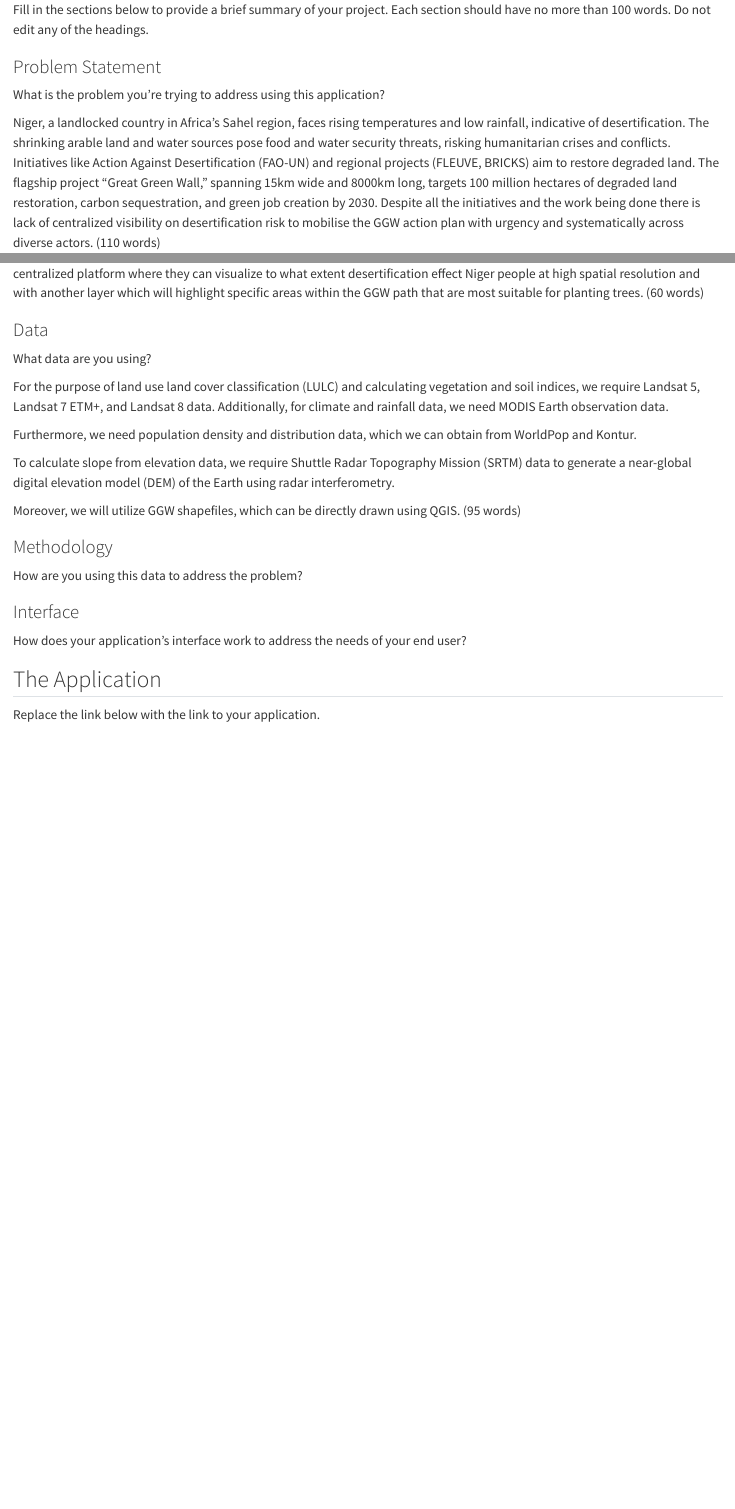
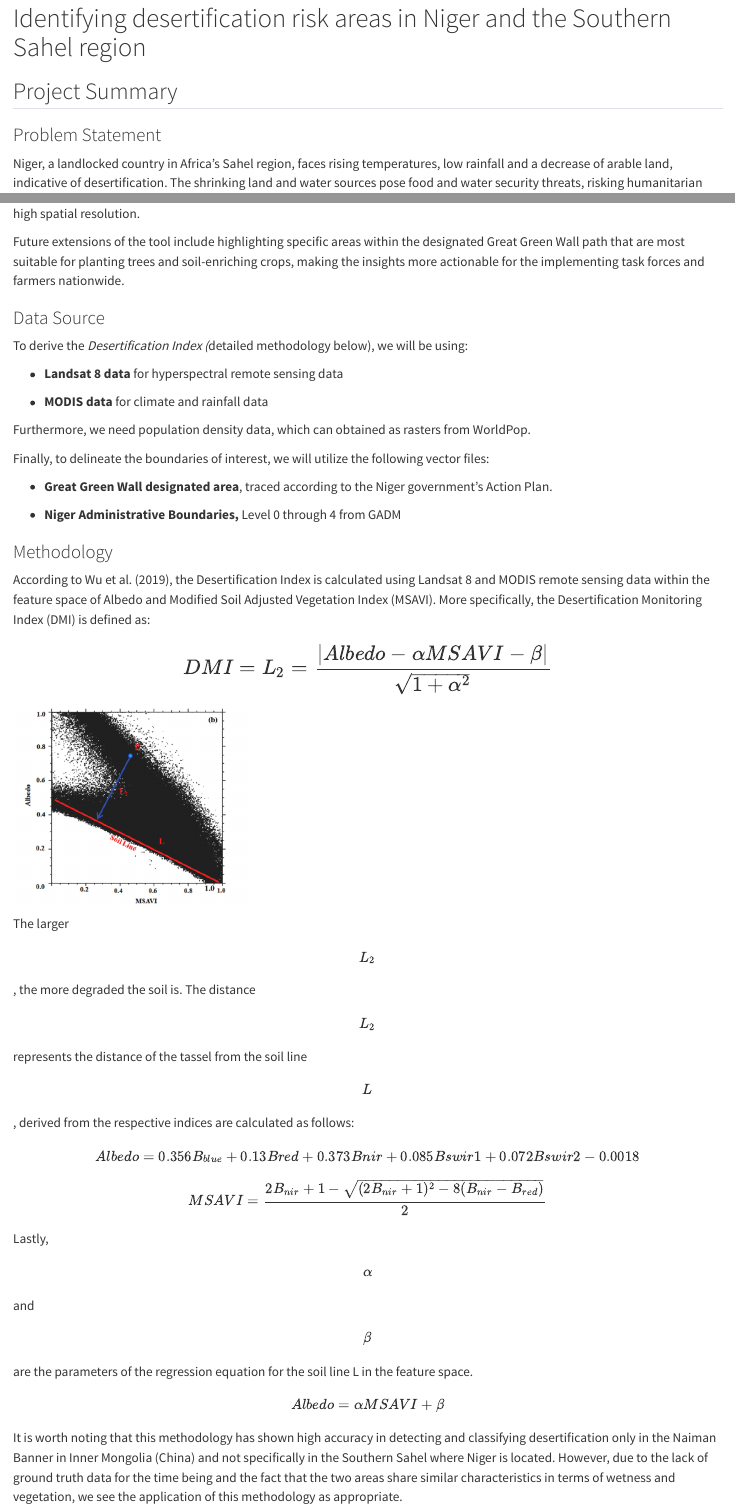
Before and after one commit to shaunhoang/desert-roses-app, a Quarto document (index.qmd): the page in a window 1100 px wide, from 130 px down before the commit and from 20 px down after it, and a second part further down, joined at a grey line. Rendered offline with R 4.5, knitr and Pandoc in place of Quarto, with nearby package versions.

Commit message:
update methodology

```diff
--- a/index.qmd
+++ b/index.qmd
@@ -1,11 +1,8 @@
-# CASA00025 Group Project Title Here
+# Identifying desertification risk areas in Niger and the Southern Sahel region
 
 ## Project Summary
 
-Fill in the sections below to provide a brief summary of your project. Each section should have no more than 100 words. Do not edit any of the headings.
-
 ### Problem Statement
 
-What is the problem you’re trying to address using this application?
+Niger, a landlocked country in Africa’s Sahel region, faces rising temperatures, low rainfall and a decrease of arable land, indicative of desertification. The shrinking land and water sources pose food and water security threats, risking humanitarian crises and conflicts. Initiatives like Action Against Desertification (FAO-UN) and regional projects (FLEUVE, BRICKS) aim to restore degraded land and push back the desert. Most major initiatives in the fight against desertification converge on the flagship project “Great Green Wall,” spanning 15km wide and 8000km long, targeting 100 million hectares of degraded land restoration, carbon sequestration, and green job creation by 2030.
 
-Niger, a landlocked country in Africa’s Sahel region, faces rising temperatures and low rainfall, indicative of desertification. The shrinking arable land and water sources pose food and water security threats, risking humanitarian crises and conflicts. Initiatives like Action Against Desertification (FAO-UN) and regional projects (FLEUVE, BRICKS) aim to restore degraded land. The flagship project “Great Green Wall,” spanning 15km wide and 8000km long, targets 100 million hectares of degraded land restoration, carbon sequestration, and green job creation by 2030. Despite all the initiatives and the work being done there is lack of centralized visibility on desertification risk to mobilise the GGW action plan with urgency and systematically across diverse actors. (110 words)
@@ -16,23 +14,41 @@ Who are you building this application for? How does it address a need this commu
 
-We are building this application for the local government, NGOs and the people involved in GGW initiative so that if there is a centralized platform where they can visualize to what extent desertification effect Niger people at high spatial resolution and with another layer which will highlight specific areas within the GGW path that are most suitable for planting trees.  (60 words)
+Future extensions of the tool include highlighting specific areas within the designated Great Green Wall path that are most suitable for planting trees and soil-enriching crops, making the insights more actionable for the implementing task forces and farmers nationwide.
 
-### Data
+### Data Source
 
-What data are you using?
+To derive the *Desertification Index (*detailed methodology below), we will be using:
 
-For the purpose of land use land cover classification (LULC) and calculating vegetation and soil indices, we require Landsat 5, Landsat 7 ETM+, and Landsat 8 data. Additionally, for climate and rainfall data, we need MODIS Earth observation data.
+-   **Landsat 8 data** for hyperspectral remote sensing data
 
-Furthermore, we need population density and distribution data, which we can obtain from WorldPop and Kontur.
+-   **MODIS data** for climate and rainfall data
 
-To calculate slope from elevation data, we require Shuttle Radar Topography Mission (SRTM) data to generate a near-global digital elevation model (DEM) of the Earth using radar interferometry.
+Furthermore, we need population density data, which can obtained as rasters from WorldPop.
 
-Moreover, we will utilize GGW shapefiles, which can be directly drawn using QGIS. (95 words)
+Finally, to delineate the boundaries of interest, we will utilize the following vector files:
 
+-   **Great Green Wall designated area**, traced according to the Niger government's Action Plan.
+
+-   **Niger Administrative Boundaries,** Level 0 through 4 from GADM
 
 ### Methodology
 
-How are you using this data to address the problem?
+According to Wu et al. (2019), the Desertification Index is calculated using Landsat 8 and MODIS remote sensing data within the feature space of Albedo and Modified Soil Adjusted Vegetation Index (MSAVI). More specifically, the Desertification Monitoring Index (DMI) is defined as:
+
+$$ \Large DMI = L_2 = \frac{|{Albedo - \alpha MSAVI - \beta|}}{\sqrt{1+\alpha^2}} $$
+
+![](images/clipboard-736368115.png){fig-align="center" width="300"}
+
+The larger $$L_2$$ , the more degraded the soil is. The distance $$L_2$$ represents the distance of the tassel from the soil line $$L$$ , derived from the respective indices are calculated as follows:
+
+$$ Albedo = 0.356B_{blue} + 0.13B{red} + 0.373B{nir} + 0.085B{swir1} + 0.072B{swir2} - 0.0018 $$
+
+$$ MSAVI = \frac{2B_{nir} + 1 - \sqrt{(2B_{nir} + 1)^2 - 8(B_{nir}-B_{red})}}2 $$
+
+Lastly, $$\alpha$$ and $$\beta$$ are the parameters of the regression equation for the soil line L in the feature space.
+
+$$ Albedo = \alpha MSAVI + \beta  $$
+
+It is worth noting that this methodology has shown high accuracy in detecting and classifying desertification only in the Naiman Banner in Inner Mongolia (China) and not specifically in the Southern Sahel where Niger is located. However, due to the lack of ground truth data for the time being and the fact that the two areas share similar characteristics in terms of wetness and vegetation, we see the application of this methodology as appropriate.
 
 ### Interface
 
-How does your application's interface work to address the needs of your end user?
@@ -39,4 +62,3 @@ How does your application's interface work to address the needs of your end user
 
 ## The Application
 
-Replace the link below with the link to your application.
```
Also changed, not shown: images/clipboard-217426686.png (added), images/clipboard-3720833922.png (added), images/clipboard-736368115.png (added), index.qmd (29 more changed lines).
